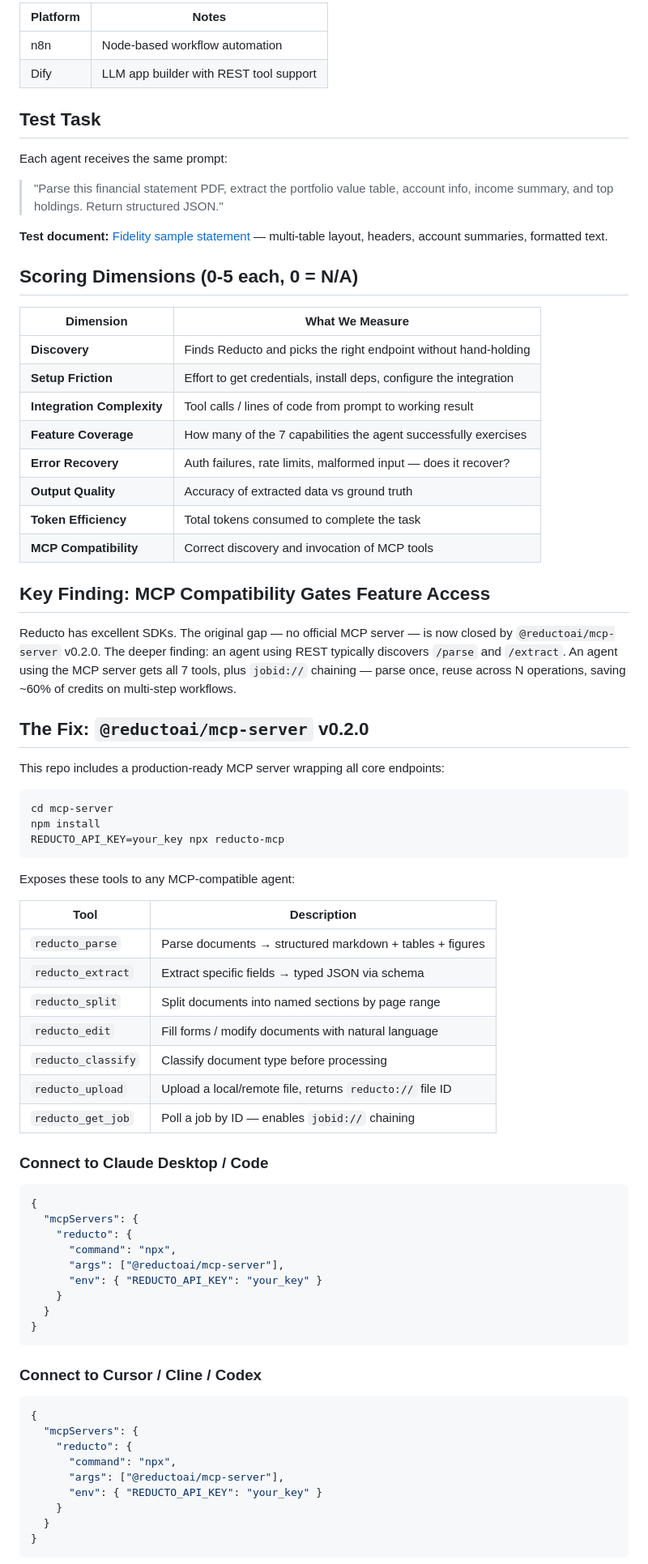
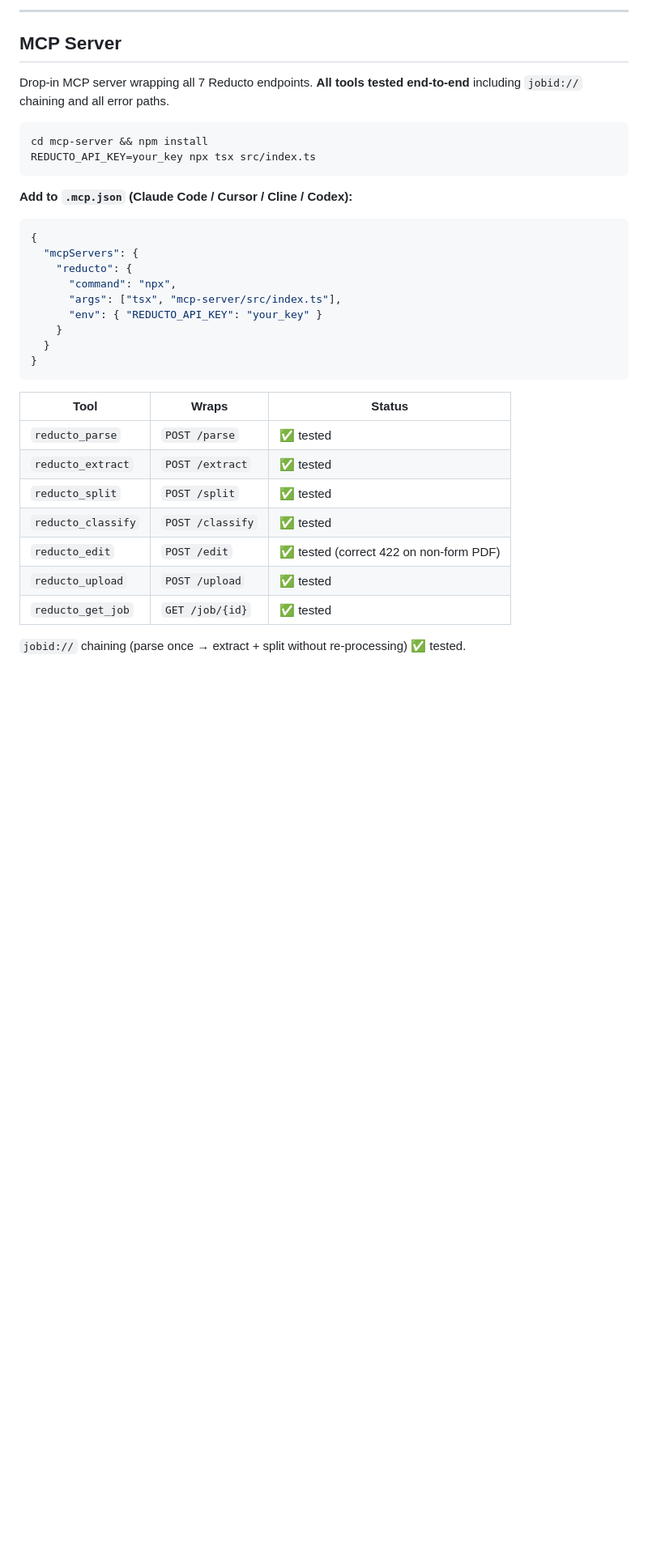
Before and after one commit to Reza2kn/reducto-agent-benchmark, a Markdown page: README.md, the part around one of its changes. Shown at 81% size. Drawn GitHub-style; blank space fills up the shorter version.

````diff
--- a/README.md
+++ b/README.md
@@ -49,87 +69,38 @@ task using local inference + REST integration.
 
-| Platform | Notes |
-|----------|-------|
-| n8n | Node-based workflow automation |
-| Dify | LLM app builder with REST tool support |
+---
 
-## Test Task
+## MCP Server
 
-Each agent receives the same prompt:
-
-> "Parse this financial statement PDF, extract the portfolio value table,
-> account info, income summary, and top holdings. Return structured JSON."
-
-**Test document:** [Fidelity sample statement](https://cdn.reducto.ai/samples/fidelity-example.pdf)
-— multi-table layout, headers, account summaries, formatted text.
-
-## Scoring Dimensions (0-5 each, 0 = N/A)
-
-| Dimension | What We Measure |
-|-----------|----------------|
-| **Discovery** | Finds Reducto and picks the right endpoint without hand-holding |
-| **Setup Friction** | Effort to get credentials, install deps, configure the integration |
-| **Integration Complexity** | Tool calls / lines of code from prompt to working result |
-| **Feature Coverage** | How many of the 7 capabilities the agent successfully exercises |
-| **Error Recovery** | Auth failures, rate limits, malformed input — does it recover? |
-| **Output Quality** | Accuracy of extracted data vs ground truth |
-| **Token Efficiency** | Total tokens consumed to complete the task |
-| **MCP Compatibility** | Correct discovery and invocation of MCP tools |
-
-## Key Finding: MCP Compatibility Gates Feature Access
-
-Reducto has excellent SDKs. The original gap — no official MCP server — is now
-closed by `@reductoai/mcp-server` v0.2.0. The deeper finding: an agent using
-REST typically discovers `/parse` and `/extract`. An agent using the MCP server
-gets all 7 tools, plus `jobid://` chaining — parse once, reuse across N
-operations, saving ~60% of credits on multi-step workflows.
-
-## The Fix: `@reductoai/mcp-server` v0.2.0
-
-This repo includes a production-ready MCP server wrapping all core endpoints:
+Drop-in MCP server wrapping all 7 Reducto endpoints. **All tools tested end-to-end** including `jobid://` chaining and all error paths.
 
 ```bash
-cd mcp-server
-npm install
-REDUCTO_API_KEY=your_key npx reducto-mcp
+cd mcp-server && npm install
+REDUCTO_API_KEY=your_key npx tsx src/index.ts
 ```
 
-Exposes these tools to any MCP-compatible agent:
-
-| Tool | Description |
-|------|-------------|
-| `reducto_parse` | Parse documents → structured markdown + tables + figures |
-| `reducto_extract` | Extract specific fields → typed JSON via schema |
-| `reducto_split` | Split documents into named sections by page range |
-| `reducto_edit` | Fill forms / modify documents with natural language |
-| `reducto_classify` | Classify document type before processing |
-| `reducto_upload` | Upload a local/remote file, returns `reducto://` file ID |
-| `reducto_get_job` | Poll a job by ID — enables `jobid://` chaining |
-
-### Connect to Claude Desktop / Code
+**Add to `.mcp.json` (Claude Code / Cursor / Cline / Codex):**
 
 ```json
 {
   "mcpServers": {
     "reducto": {
       "command": "npx",
-      "args": ["@reductoai/mcp-server"],
+      "args": ["tsx", "mcp-server/src/index.ts"],
       "env": { "REDUCTO_API_KEY": "your_key" }
     }
   }
 }
 ```
 
-### Connect to Cursor / Cline / Codex
+| Tool | Wraps | Status |
+|------|-------|--------|
+| `reducto_parse` | `POST /parse` | ✅ tested |
+| `reducto_extract` | `POST /extract` | ✅ tested |
+| `reducto_split` | `POST /split` | ✅ tested |
+| `reducto_classify` | `POST /classify` | ✅ tested |
+| `reducto_edit` | `POST /edit` | ✅ tested (correct 422 on non-form PDF) |
+| `reducto_upload` | `POST /upload` | ✅ tested |
+| `reducto_get_job` | `GET /job/{id}` | ✅ tested |
 
-```json
-{
-  "mcpServers": {
-    "reducto": {
-      "command": "npx",
-      "args": ["@reductoai/mcp-server"],
-      "env": { "REDUCTO_API_KEY": "your_key" }
-    }
-  }
-}
-```
+`jobid://` chaining (parse once → extract + split without re-processing) ✅ tested.
 
````
Also changed, not shown: other parts of README.md (+92 -63 lines).
